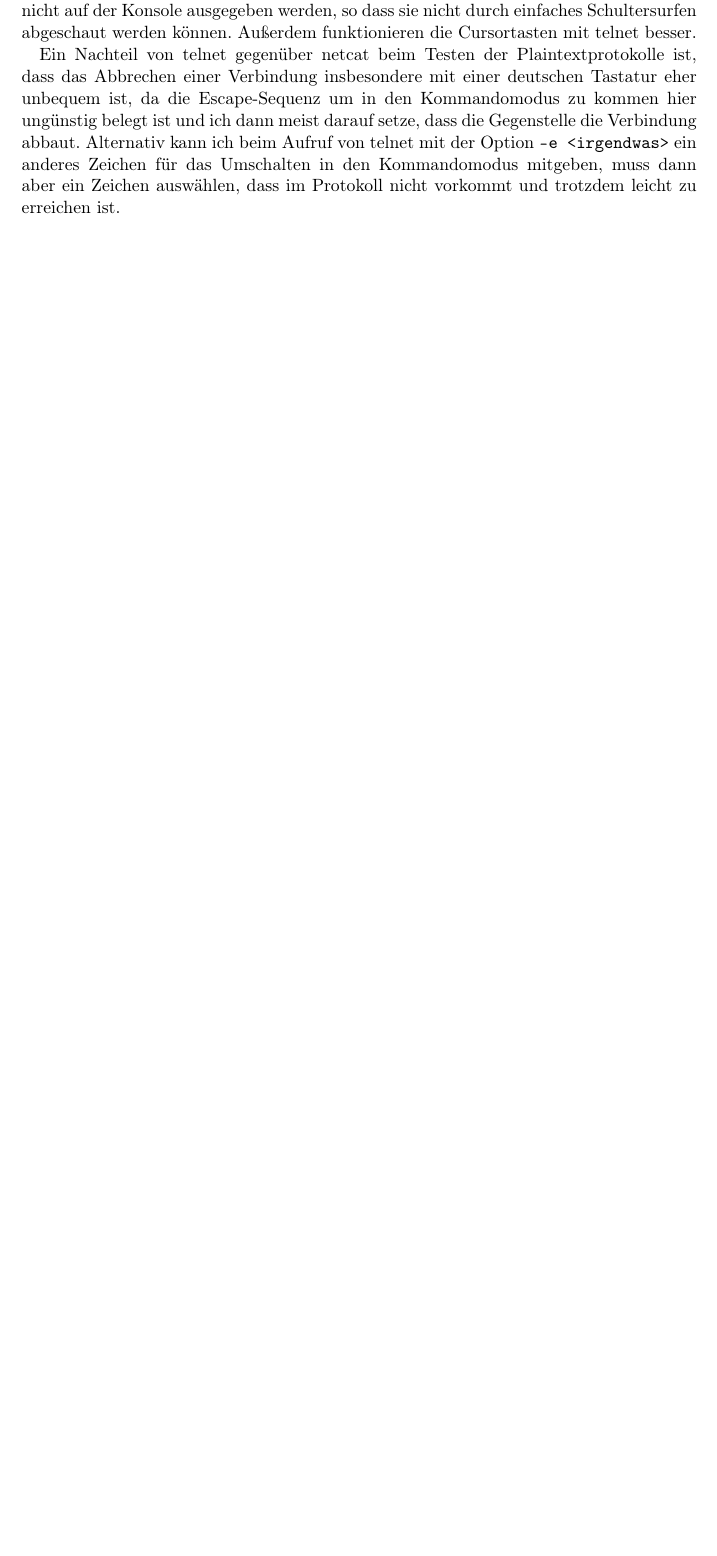
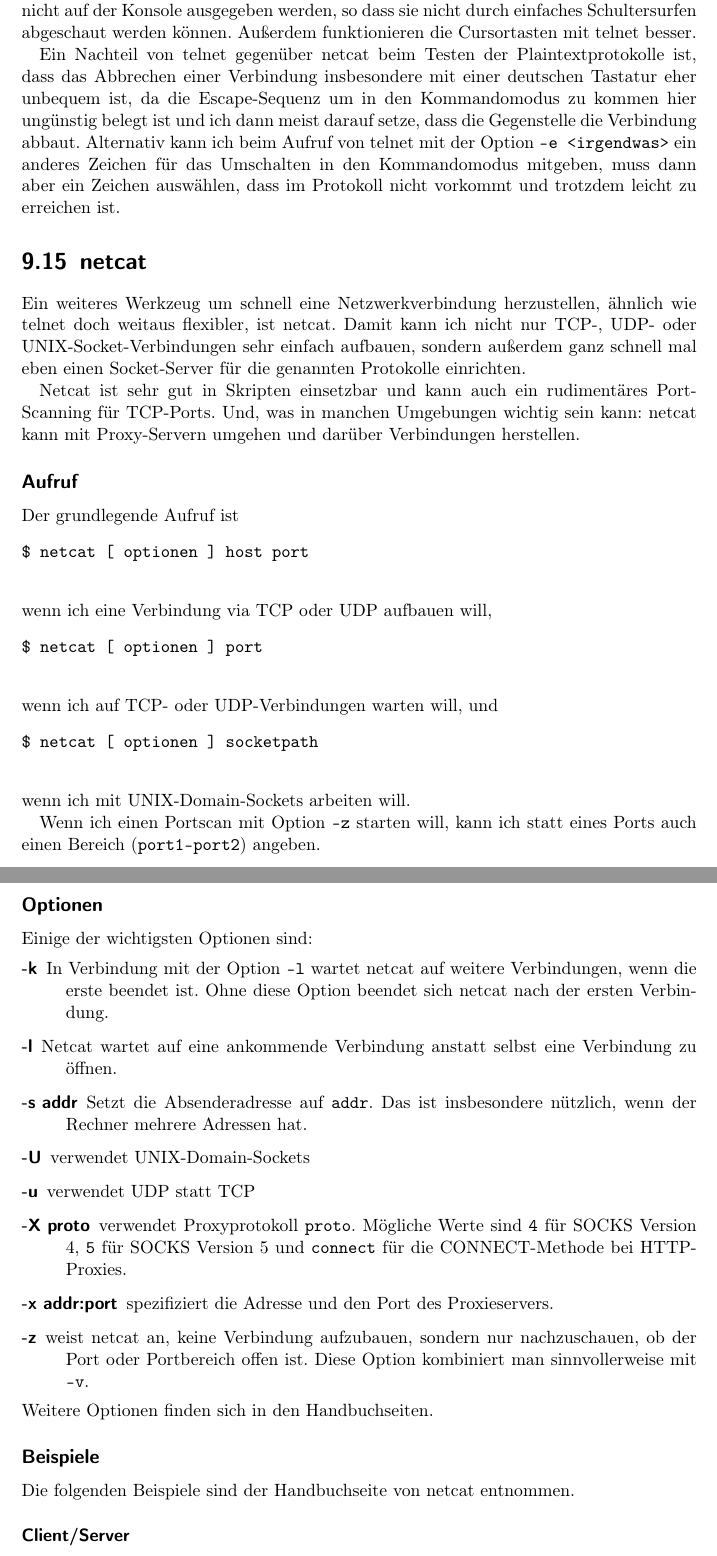
Before and after one commit to matwei-books/troubleshoot-linux, a LaTeX document (troubleshoot-linux.tex, which reads tl-netz-werkzeuge.tex): part of page 73 of 86 before the commit and two parts of pages 73 and 74 of 88 after it, the two joined at a grey line, cut so that both start at the same text, the shorter picture padded with empty space. Compiled offline with pdfLaTeX.

Commit message:
Text über netcat

```diff
--- a/tl-netz-werkzeuge.tex
+++ b/tl-netz-werkzeuge.tex
@@ -1662,3 +1662,72 @@ zebra# end
   ist.
 \end{normaltext}
 
+\section{netcat}
+\label{sec:netz-werkzeuge-netcat}
+\begin{abstractsec}
+  Ein weiteres Werkzeug um schnell eine Netzwerkverbindung herzustellen,
+  ähnlich wie telnet doch weitaus flexibler, ist netcat. Damit kann ich nicht
+  nur TCP-, UDP- oder UNIX-Socket-Verbindungen sehr einfach aufbauen, sondern
+  außerdem ganz schnell mal eben einen Socket-Server für die genannten
+  Protokolle einrichten.
+\end{abstractsec}
+\begin{normaltext}
+  Ein weiteres Werkzeug um schnell eine Netzwerkverbindung herzustellen,
+  ähnlich wie telnet doch weitaus flexibler, ist netcat. Damit kann ich nicht
+  nur TCP-, UDP- oder UNIX-Socket-Verbindungen sehr einfach aufbauen, sondern
+  außerdem ganz schnell mal eben einen Socket-Server für die genannten
+  Protokolle einrichten.
+
+  Netcat ist sehr gut in Skripten einsetzbar und kann auch ein rudimentäres
+  Port-Scanning für TCP-Ports. Und, was in manchen Umgebungen wichtig sein
+  kann: netcat kann mit Proxy-Servern umgehen und darüber Verbindungen
+  herstellen.
+
+  \subsection*{Aufruf}
+
+  Der grundlegende Aufruf ist
+  \begin{verbatim}
+$ netcat [ optionen ] host port
+  \end{verbatim}
+  wenn ich eine Verbindung via TCP oder UDP aufbauen will,
+  \begin{verbatim}
+$ netcat [ optionen ] port
+  \end{verbatim}
+  wenn ich auf TCP- oder UDP-Verbindungen warten will, und
+  \begin{verbatim}
+$ netcat [ optionen ] socketpath
+  \end{verbatim}
+  wenn ich mit UNIX-Domain-Sockets arbeiten will.
+
+  Wenn ich einen Portscan mit Option \verb?-z? starten will, kann ich statt
+  eines Ports auch einen Bereich (\verb?port1-port2?) angeben.
+
+  \subsection*{Optionen}
+
+  Einige der wichtigsten Optionen sind:
+  \begin{description}
+    \item[-k] In Verbindung mit der Option \verb?-l? wartet netcat auf weitere
+      Verbindungen, wenn die erste beendet ist. Ohne diese Option beendet sich
+      netcat nach der ersten Verbindung.
+    \item[-l] Netcat wartet auf eine ankommende Verbindung anstatt selbst eine
+      Verbindung zu öffnen.
+    \item[-s addr] Setzt die Absenderadresse auf \verb?addr?. Das ist
+      insbesondere nützlich, wenn der Rechner mehrere Adressen hat.
+    \item[-U] verwendet UNIX-Domain-Sockets
+    \item[-u] verwendet UDP statt TCP
+    \item[-X proto] verwendet Proxyprotokoll \verb?proto?. Mögliche Werte sind
+      \verb?4? für SOCKS Version 4, \verb?5? für SOCKS Version 5 und
+      \verb?connect? für die CONNECT-Methode bei HTTP-Proxies.
+    \item[-x addr:port] spezifiziert die Adresse und den Port des
+      Proxieservers.
+    \item[-z] weist netcat an, keine Verbindung aufzubauen, sondern nur
+      nachzuschauen, ob der Port oder Portbereich offen ist. Diese Option
+      kombiniert man sinnvollerweise mit \verb?-v?.
+  \end{description}
+  Weitere Optionen finden sich in den Handbuchseiten.
+
+  \subsection*{Beispiele}
+
+  Die folgenden Beispiele sind der Handbuchseite von netcat entnommen.
+
+  \subsubsection*{Client/Server}
```
Also changed, not shown: tl-netz-werkzeuge.tex (66 more changed lines).
